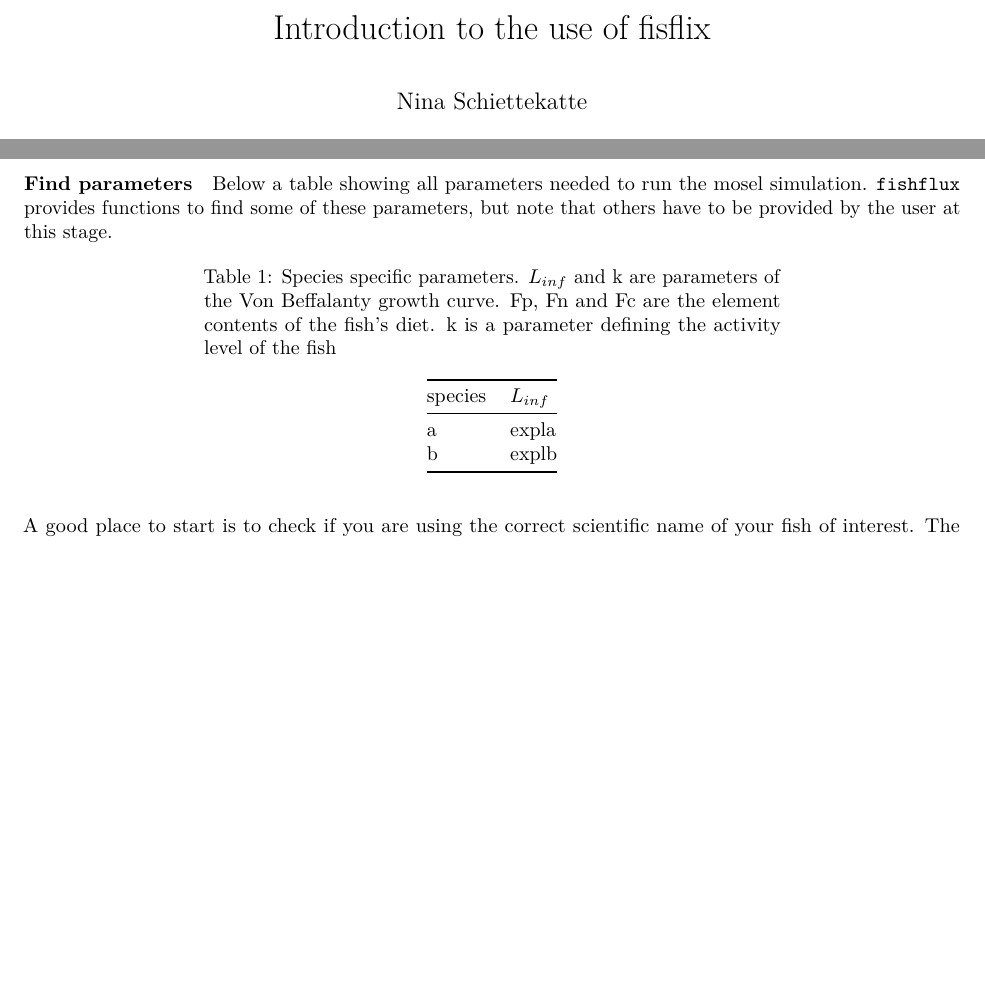
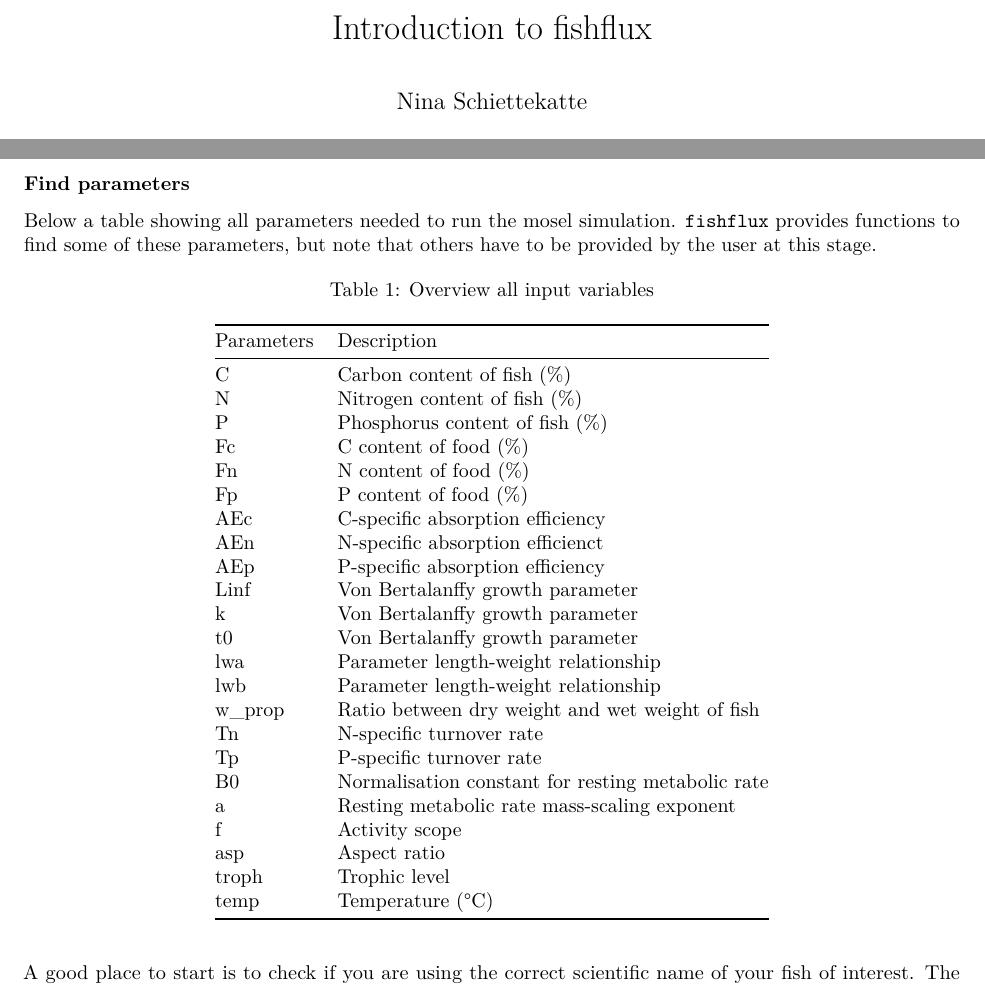
Before and after one commit to nschiett/fishflux, an R Markdown document (vignettes/Introduction to fishflux.Rmd): two parts of pages 1 and 2 of 2, joined at a grey line, cut at the place of the change, the shorter picture padded with empty space. Rendered offline with R 4.5, knitr and Pandoc, then LaTeX, with nearby package versions; some code elsewhere in the file could not run offline.

Commit message:
updates intro

````diff
--- a/Introduction to fishflux.Rmd
+++ b/vignettes/Introduction to fishflux.Rmd
@@ -1,5 +1,5 @@
 ---
-title: "Introduction to the use of fisflix"
+title: "Introduction to fishflux"
 author: "Nina Schiettekatte"
 output:
   pdf_document:
@@ -69,14 +69,15 @@ library(fishflux)
 2. Run the model simulation with those input parameters
 3. Plot the model results
 
-#### Find parameters
+### Find parameters
 
 Below a table showing all parameters needed to run the mosel simulation. `fishflux` provides functions to find some of these parameters, but note that others have to be provided by the user at this stage.
 
 ```{r,message=FALSE,echo=FALSE,results='asis'}
 knitr::kable(data.frame(
-  test1 = c("a","b"),test2 = c("expla", "explb")
-),col.names = c("species","$L_{inf}$"),caption = "Species specific parameters. $L_{inf}$ and k are parameters of the Von Beffalanty growth curve. Fp, Fn and Fc are the element contents of the fish's diet. k is a parameter defining the activity level of the fish")
+  Parameters = c("C","N","P","Fc","Fn","Fp","AEc","AEn","AEp","Linf","k","t0","lwa","lwb","w_prop","Tn","Tp","B0","a","f","asp","troph","temp"),
+  Description = c("Carbon content of fish (%)", "Nitrogen content of fish (%)","Phosphorus content of fish (%)","C content of food (%)","N content of food (%)","P content of food (%)", "C-specific absorption efficiency", "N-specific absorption efficienct","P-specific absorption efficiency", "Von Bertalanffy growth parameter","Von Bertalanffy growth parameter","Von Bertalanffy growth parameter", "Parameter length-weight relationship","Parameter length-weight relationship","Ratio between dry weight and wet weight of fish","N-specific turnover rate","P-specific turnover rate","Normalisation constant for resting metabolic rate", "Resting metabolic rate mass-scaling exponent","Activity scope","Aspect ratio","Trophic level","Temperature (°C)")
+),caption = "Overview all input variables")
 ```
 
 A good place to start is to check if you are using the correct scientific name of your fish of interest. The function `name_errors` will tell you if the species name is correct. This function can be useful, especially when working with larger databases.
````
Also changed, not shown: Introduction_to_fishflux.pdf (deleted), vignettes/Introduction_to_fishflux.tex (renamed from Introduction_to_fishflux.tex), vignettes/Introduction to fishflux.Rmd (2 more changed lines).
